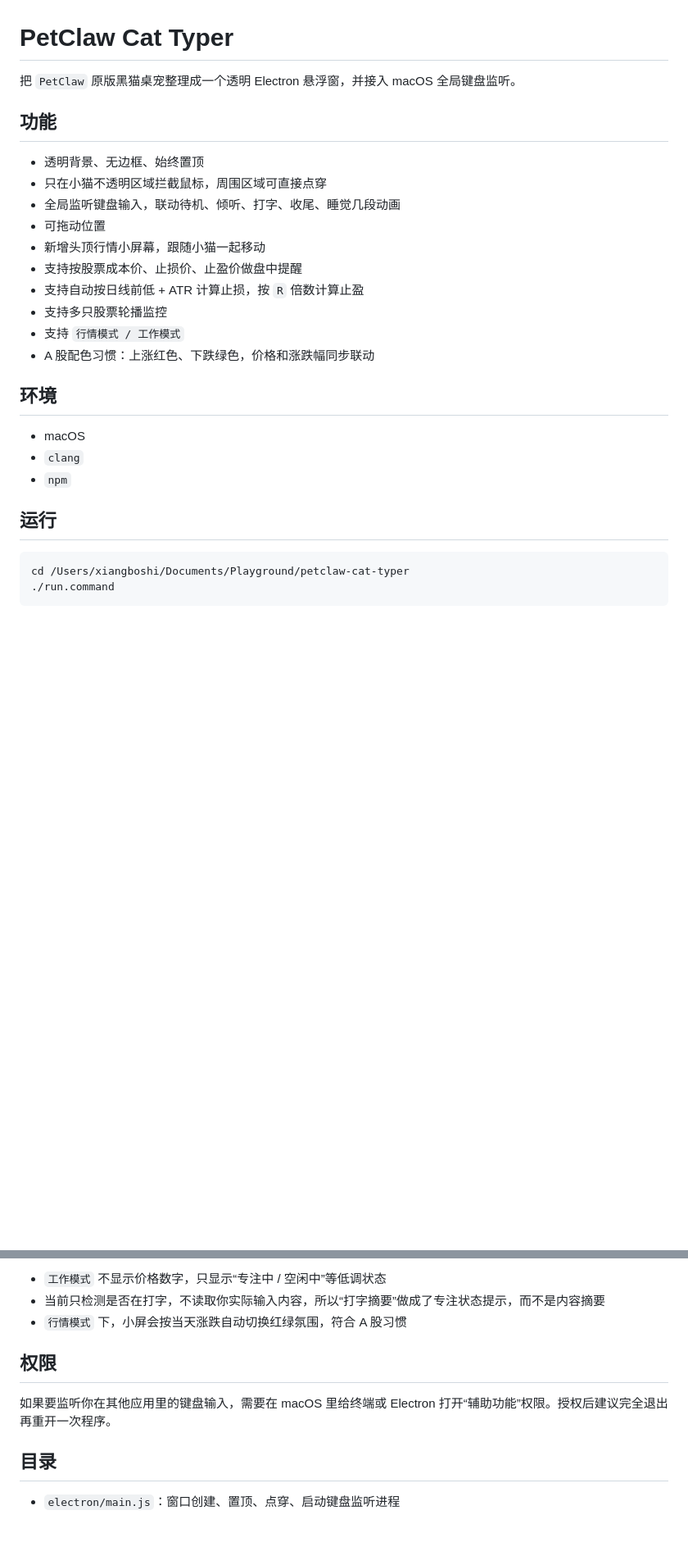
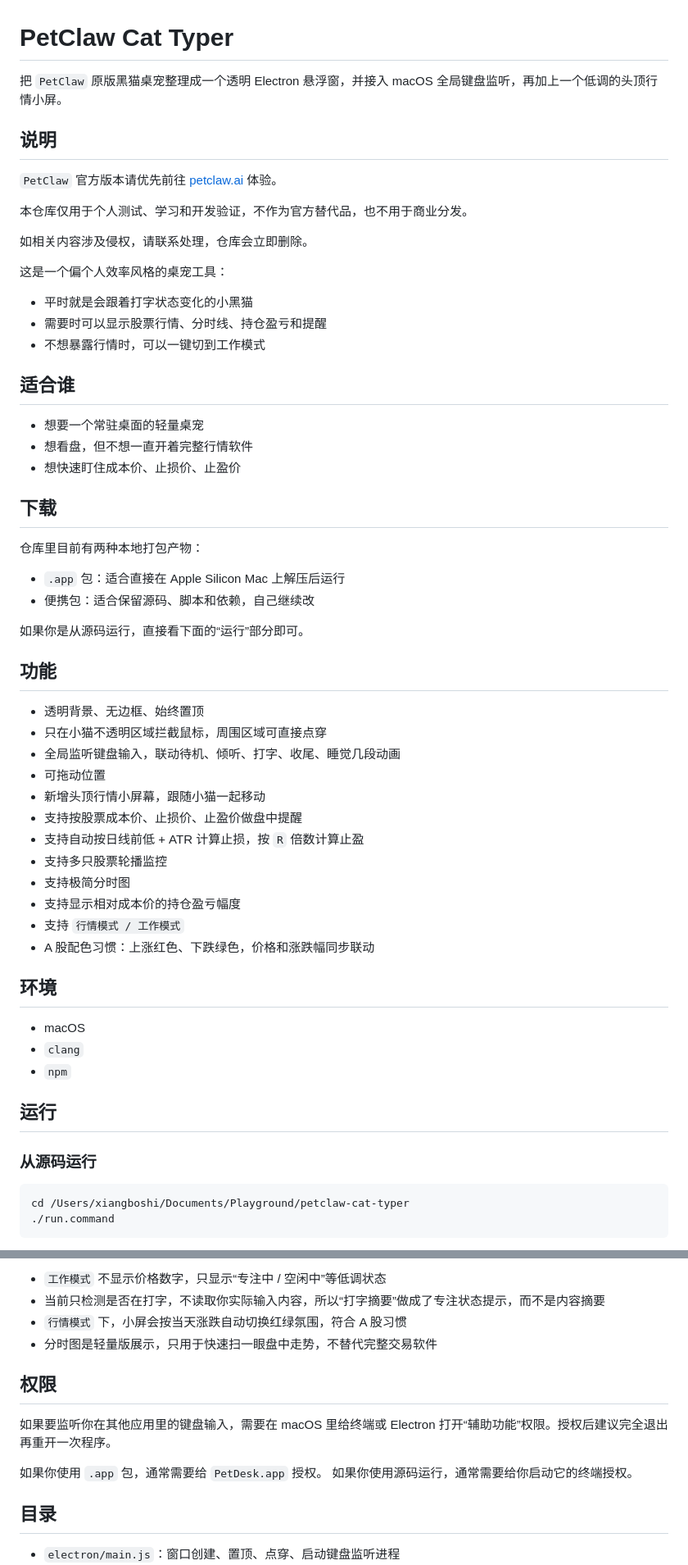
Before and after one commit to xiangboshihub/petdesk, a Markdown page: README.md, 2 parts joined by grey strips. Shown at 82% size. Drawn GitHub-style; blank space fills up the shorter version.

Commit message:
Clarify project notice and public README

````diff
--- a/README.md
+++ b/README.md
@@ -1,6 +1,35 @@
 # PetClaw Cat Typer
 
-把 `PetClaw` 原版黑猫桌宠整理成一个透明 Electron 悬浮窗，并接入 macOS 全局键盘监听。
+把 `PetClaw` 原版黑猫桌宠整理成一个透明 Electron 悬浮窗，并接入 macOS 全局键盘监听，再加上一个低调的头顶行情小屏。
+
+## 说明
+
+`PetClaw` 官方版本请优先前往 [petclaw.ai](https://petclaw.ai/) 体验。
+
+本仓库仅用于个人测试、学习和开发验证，不作为官方替代品，也不用于商业分发。
+
+如相关内容涉及侵权，请联系处理，仓库会立即删除。
+
+这是一个偏个人效率风格的桌宠工具：
+
+- 平时就是会跟着打字状态变化的小黑猫
+- 需要时可以显示股票行情、分时线、持仓盈亏和提醒
+- 不想暴露行情时，可以一键切到工作模式
+
+## 适合谁
+
+- 想要一个常驻桌面的轻量桌宠
+- 想看盘，但不想一直开着完整行情软件
+- 想快速盯住成本价、止损价、止盈价
+
+## 下载
+
+仓库里目前有两种本地打包产物：
+
+- `.app` 包：适合直接在 Apple Silicon Mac 上解压后运行
+- 便携包：适合保留源码、脚本和依赖，自己继续改
+
+如果你是从源码运行，直接看下面的“运行”部分即可。
 
 ## 功能
 
@@ -12,6 +41,8 @@
 - 支持按股票成本价、止损价、止盈价做盘中提醒
 - 支持自动按日线前低 + ATR 计算止损，按 `R` 倍数计算止盈
 - 支持多只股票轮播监控
+- 支持极简分时图
+- 支持显示相对成本价的持仓盈亏幅度
 - 支持 `行情模式 / 工作模式`
 - A 股配色习惯：上涨红色、下跌绿色，价格和涨跌幅同步联动
 
@@ -22,6 +53,8 @@
 - `npm`
 
 ## 运行
+
+### 从源码运行
 
 ```bash
 cd /Users/xiangboshi/Documents/Playground/petclaw-cat-typer
@@ -188,10 +253,14 @@ npm start
 - `工作模式` 不显示价格数字，只显示“专注中 / 空闲中”等低调状态
 - 当前只检测是否在打字，不读取你实际输入内容，所以“打字摘要”做成了专注状态提示，而不是内容摘要
 - `行情模式` 下，小屏会按当天涨跌自动切换红绿氛围，符合 A 股习惯
+- 分时图是轻量版展示，只用于快速扫一眼盘中走势，不替代完整交易软件
 
 ## 权限
 
 如果要监听你在其他应用里的键盘输入，需要在 macOS 里给终端或 Electron 打开“辅助功能”权限。授权后建议完全退出再重开一次程序。
+
+如果你使用 `.app` 包，通常需要给 `PetDesk.app` 授权。
+如果你使用源码运行，通常需要给你启动它的终端授权。
 
 ## 目录
 
````
Also changed, not shown: other parts of README.md (+32 -0 lines).
